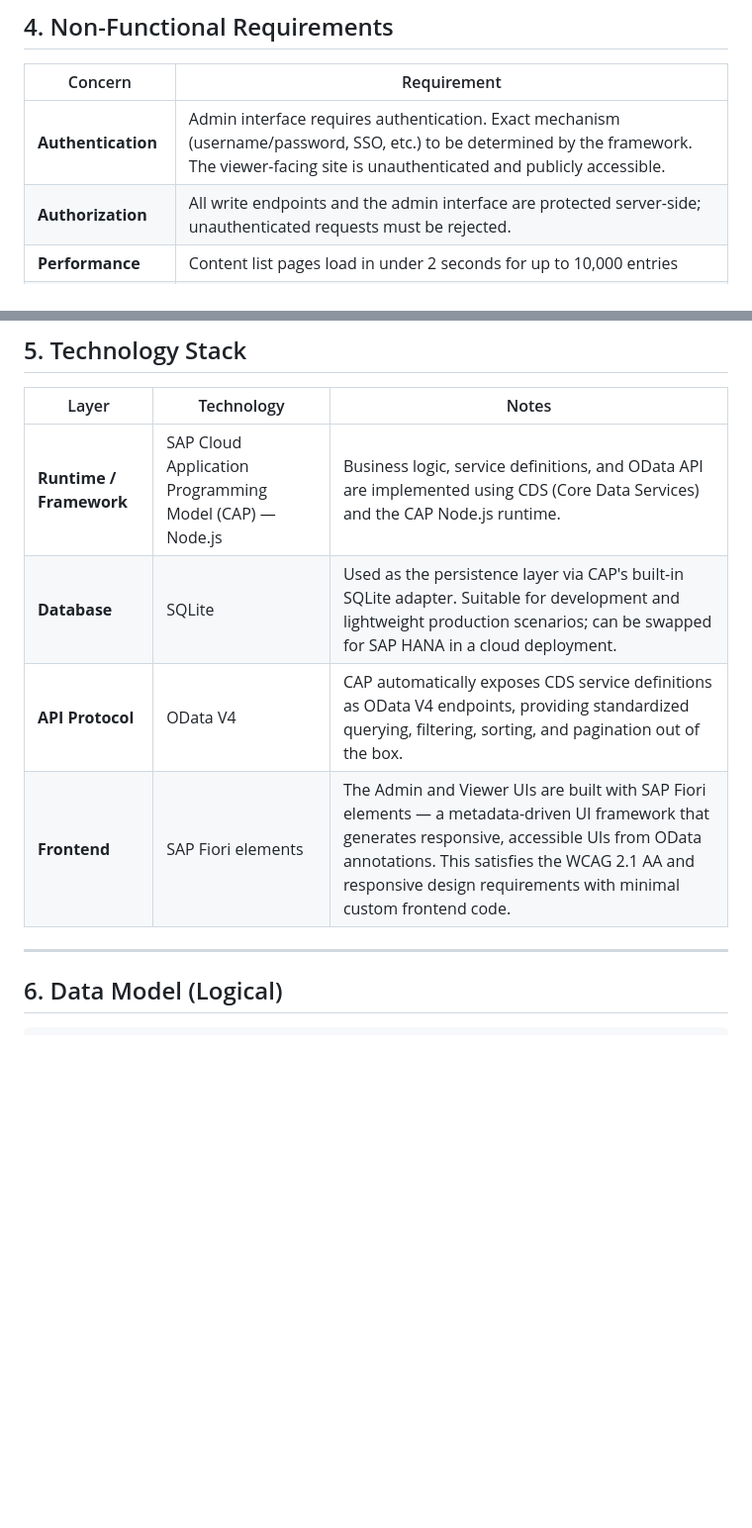
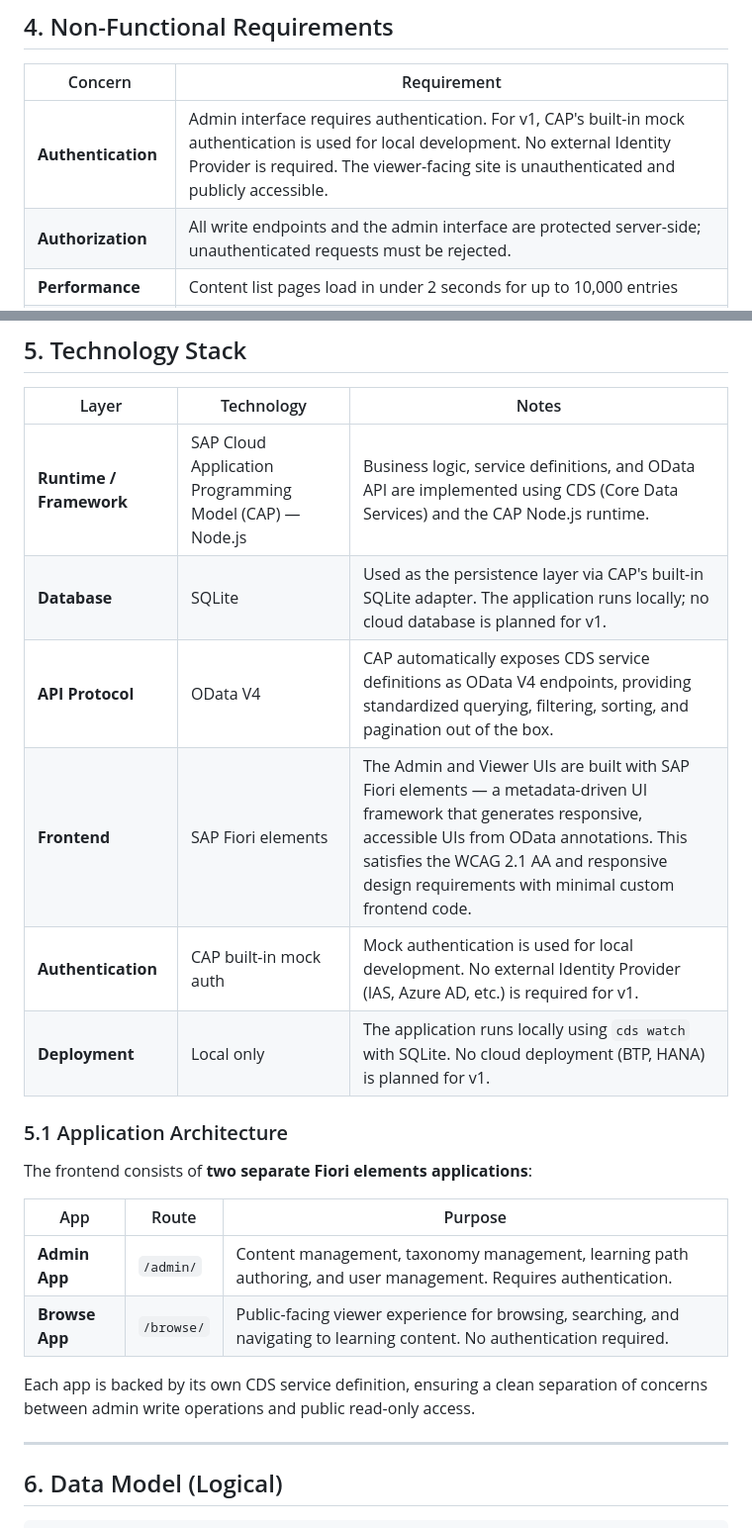
Before and after one commit to DanSchlachter/learningContent, a Markdown page: specification.md, 2 parts joined by grey strips. Shown at 99% size. Rendered like a GitHub page; blank space fills up the shorter version.

Commit message:
Add architectural decisions: separate Fiori apps, mock auth, local-only deployment

```diff
--- a/specification.md
+++ b/specification.md
@@ -113,7 +113,7 @@ There are no Viewer accounts — any person with the URL can access the public s
 
 | Concern | Requirement |
 |---|---|
-| **Authentication** | Admin interface requires authentication. Exact mechanism (username/password, SSO, etc.) to be determined by the framework. The viewer-facing site is unauthenticated and publicly accessible. |
+| **Authentication** | Admin interface requires authentication. For v1, CAP's built-in mock authentication is used for local development. No external Identity Provider is required. The viewer-facing site is unauthenticated and publicly accessible. |
 | **Authorization** | All write endpoints and the admin interface are protected server-side; unauthenticated requests must be rejected. |
 | **Performance** | Content list pages load in under 2 seconds for up to 10,000 entries |
 | **Accessibility** | WCAG 2.1 Level AA compliance |
@@ -127,9 +127,22 @@ There are no Viewer accounts — any person with the URL can access the public s
 | Layer | Technology | Notes |
 |---|---|---|
 | **Runtime / Framework** | SAP Cloud Application Programming Model (CAP) — Node.js | Business logic, service definitions, and OData API are implemented using CDS (Core Data Services) and the CAP Node.js runtime. |
-| **Database** | SQLite | Used as the persistence layer via CAP's built-in SQLite adapter. Suitable for development and lightweight production scenarios; can be swapped for SAP HANA in a cloud deployment. |
+| **Database** | SQLite | Used as the persistence layer via CAP's built-in SQLite adapter. The application runs locally; no cloud database is planned for v1. |
 | **API Protocol** | OData V4 | CAP automatically exposes CDS service definitions as OData V4 endpoints, providing standardized querying, filtering, sorting, and pagination out of the box. |
 | **Frontend** | SAP Fiori elements | The Admin and Viewer UIs are built with SAP Fiori elements — a metadata-driven UI framework that generates responsive, accessible UIs from OData annotations. This satisfies the WCAG 2.1 AA and responsive design requirements with minimal custom frontend code. |
+| **Authentication** | CAP built-in mock auth | Mock authentication is used for local development. No external Identity Provider (IAS, Azure AD, etc.) is required for v1. |
+| **Deployment** | Local only | The application runs locally using `cds watch` with SQLite. No cloud deployment (BTP, HANA) is planned for v1. |
+
+### 5.1 Application Architecture
+
+The frontend consists of **two separate Fiori elements applications**:
+
+| App | Route | Purpose |
+|---|---|---|
+| **Admin App** | `/admin/` | Content management, taxonomy management, learning path authoring, and user management. Requires authentication. |
+| **Browse App** | `/browse/` | Public-facing viewer experience for browsing, searching, and navigating to learning content. No authentication required. |
+
+Each app is backed by its own CDS service definition, ensuring a clean separation of concerns between admin write operations and public read-only access.
 
 ---
 
```
